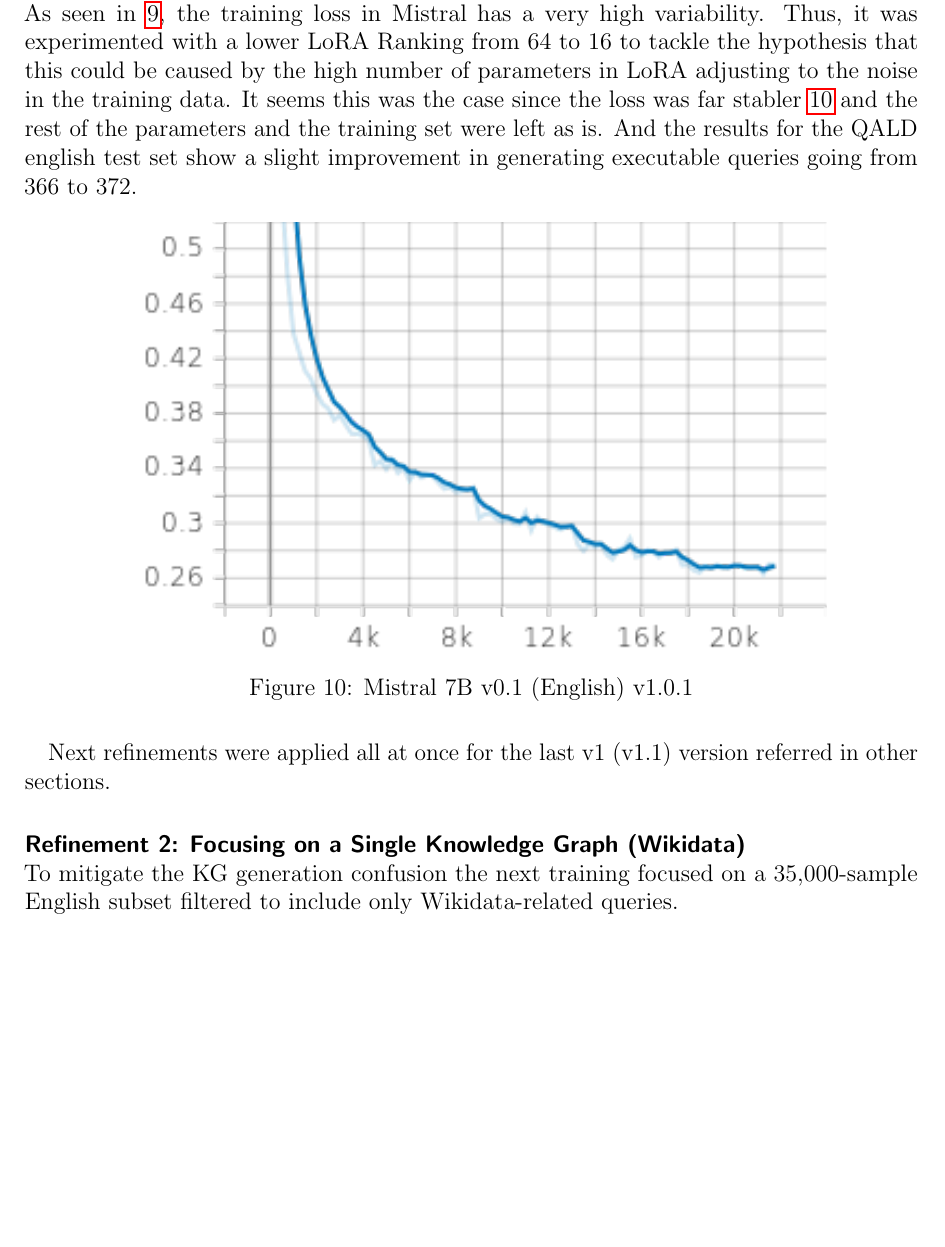
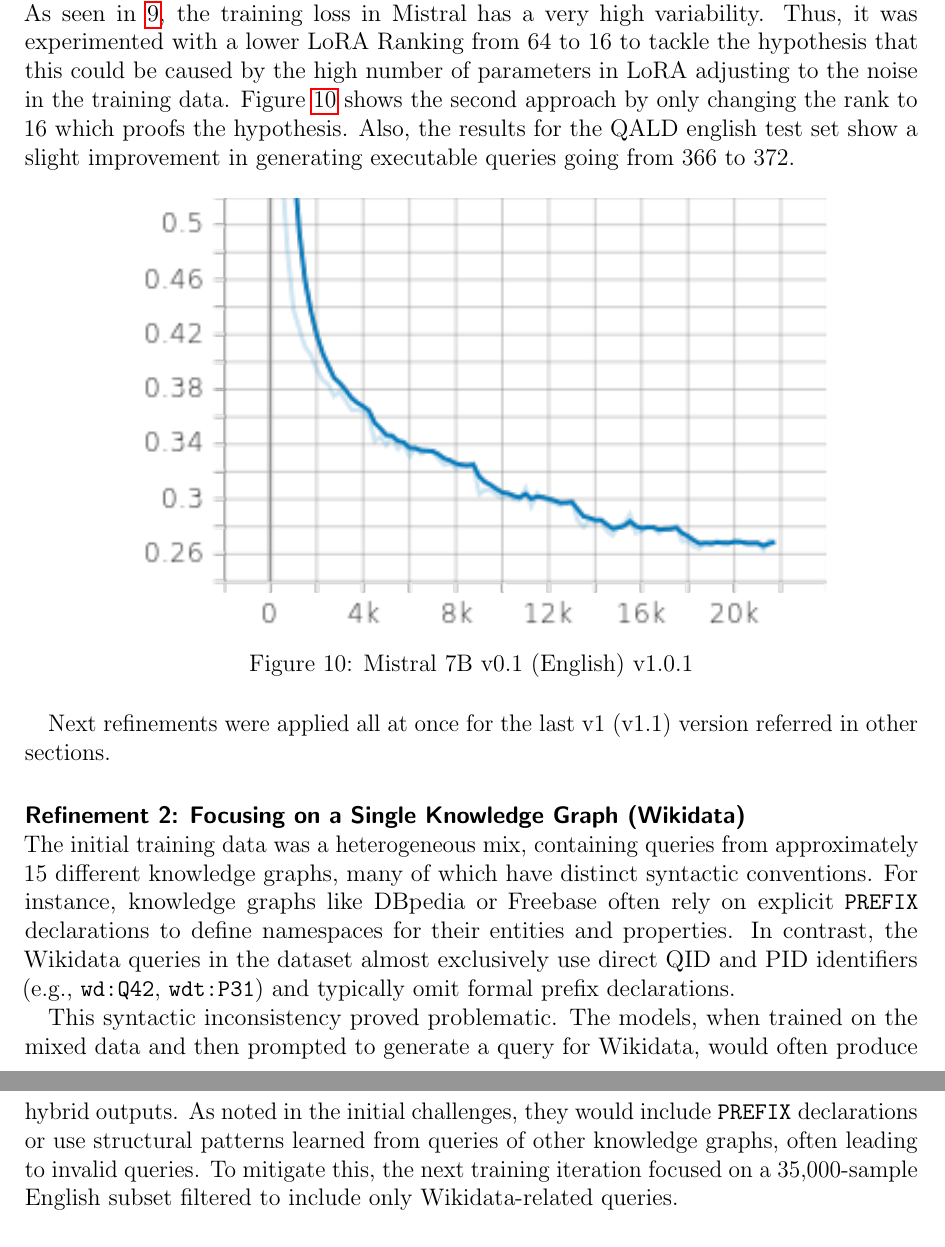
Before and after one commit to julioc-p/cross-lingual-transferability-thesis, a LaTeX thesis (thesis_writing/main.tex, which reads thesis_writing/chapters/06_experimental_setup.tex): part of page 48 of 93 before the commit and two parts of pages 48 and 49 of 93 after it, the two joined at a grey line, cut so that both start at the same text, the shorter picture padded with empty space. Compiled offline with pdfLaTeX.

Commit message:
refinement 2 more elaborate
Signed-off-by: julioc-p <14-10820@usb.ve>

```diff
--- a/thesis_writing/chapters/06_experimental_setup.tex
+++ b/thesis_writing/chapters/06_experimental_setup.tex
@@ -254,8 +253,8 @@
 \paragraph{Refinement 1: Lora Ranking Adjustment for Mistral (v1.0.1)} \mbox{}\\
 As seen in \ref{fig:v1_0_training_loss_en}, the training loss in Mistral has a very high variability.
 Thus, it was experimented with a lower LoRA Ranking from 64 to 16 to tackle the hypothesis that this could be caused by the high number of parameters in LoRA adjusting to the noise in the training data.
-It seems this was the case since the loss was far stabler \ref{fig:loss_mistral_en_v1_0_1} and the rest of the parameters and the training set were left as is.
-And the results for the QALD english test set show a slight improvement in generating executable queries going from 366 to 372.
+Figure \ref{fig:loss_mistral_en_v1_0_1} shows the second approach by only changing the rank to 16 which proofs the hypothesis.
+Also, the results for the QALD english test set show a slight improvement in generating executable queries going from 366 to 372.
 
 \begin{figure}[htbp]
     \centering
@@ -267,7 +266,13 @@
 Next refinements were applied all at once for the last v1 (v1.1) version referred in other sections.
 
 \paragraph{Refinement 2: Focusing on a Single Knowledge Graph (Wikidata)} \mbox{}\\
-To mitigate the KG generation confusion the next training focused on a 35,000-sample English subset filtered to include only Wikidata-related queries.
+The initial training data was a heterogeneous mix, containing queries from approximately 15 different knowledge graphs, many of which have distinct syntactic conventions.
+For instance, knowledge graphs like DBpedia or Freebase often rely on explicit \texttt{PREFIX} declarations to define namespaces for their entities and properties.
+In contrast, the Wikidata queries in the dataset almost exclusively use direct QID and PID identifiers (e.g., \texttt{wd:Q42}, \texttt{wdt:P31}) and typically omit formal prefix declarations.
+
+This syntactic inconsistency proved problematic. The models, when trained on the mixed data and then prompted to generate a query for Wikidata, would often produce hybrid outputs.
+As noted in the initial challenges, they would include \texttt{PREFIX} declarations or use structural patterns learned from queries of other knowledge graphs, often leading to invalid queries.
+To mitigate this, the next training iteration focused on a 35,000-sample English subset filtered to include only Wikidata-related queries.
 
 \paragraph{Refinement 3: SPARQL Query Standardization} \mbox{}\\
 Further analysis of the model outputs revealed a tendency to generate extraneous newlines, comments, and other non-executable artifacts within the SPARQL queries, as illustrated:
```
Also changed, not shown: thesis_writing/chapters/06_experimental_setup.tex (1 more changed lines).
